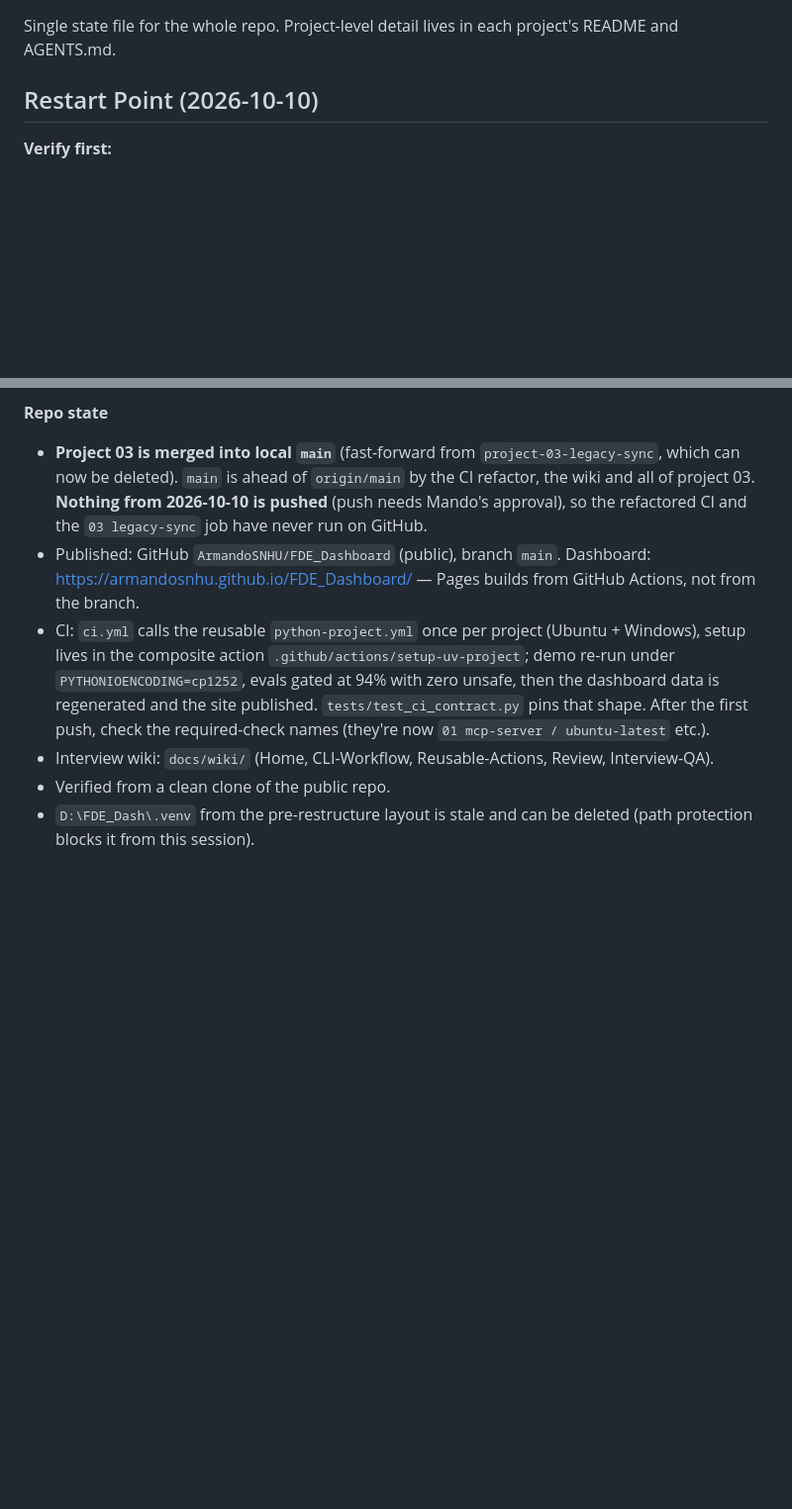
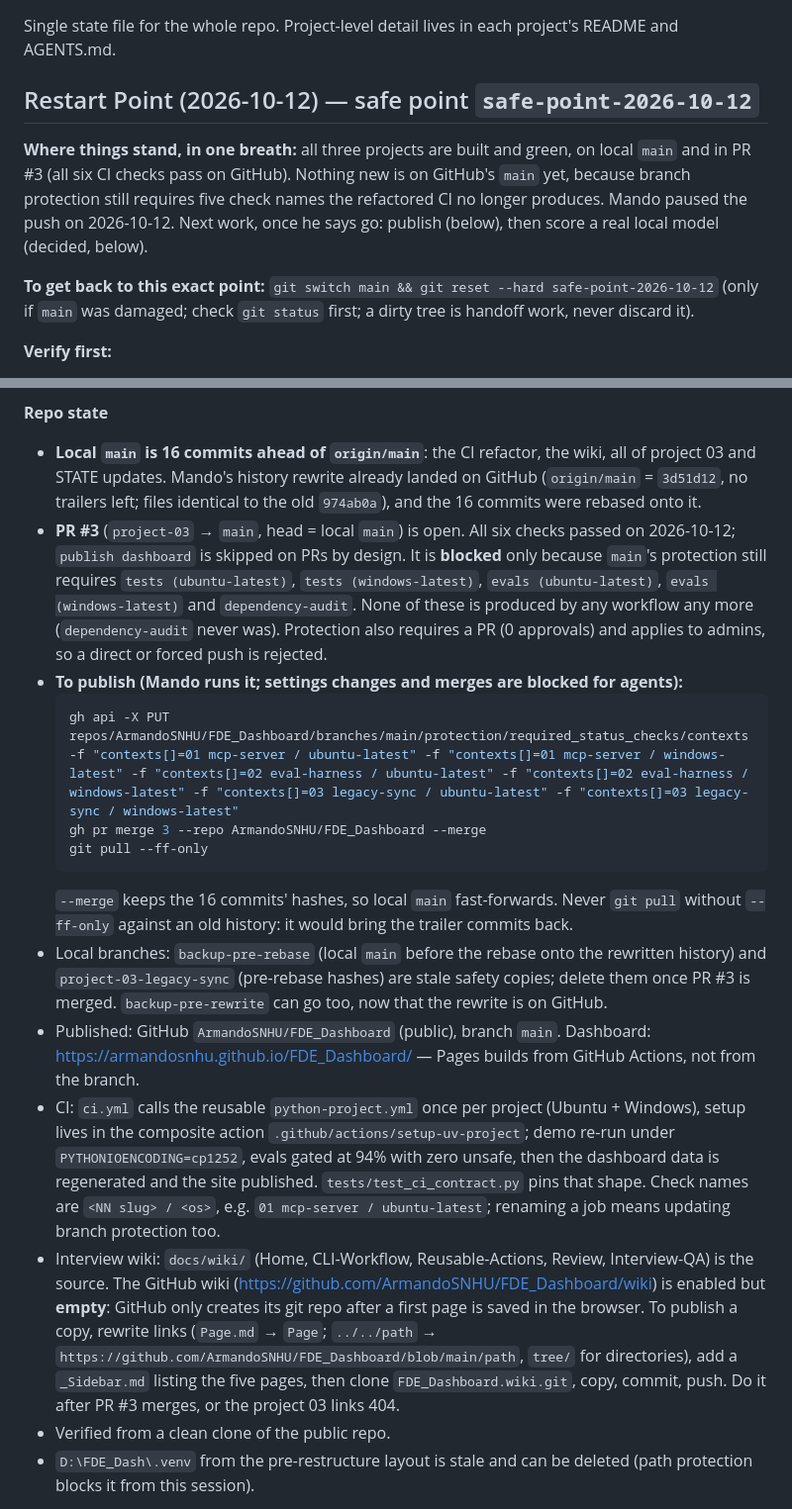
Before and after one commit to ArmandoSNHU/FDE_Dashboard, a Markdown page: STATE.md, 2 parts joined by grey strips. Shown at 99% size. GitHub-like rendering; blank space fills up the shorter version.

````diff
--- a/STATE.md
+++ b/STATE.md
@@ -2,7 +2,15 @@
 
 Single state file for the whole repo. Project-level detail lives in each project's README and AGENTS.md.
 
-## Restart Point (2026-10-10)
+## Restart Point (2026-10-12) — safe point `safe-point-2026-10-12`
+
+**Where things stand, in one breath:** all three projects are built and green, on local `main` and in PR #3
+(all six CI checks pass on GitHub). Nothing new is on GitHub's `main` yet, because branch protection still
+requires five check names the refactored CI no longer produces. Mando paused the push on 2026-10-12.
+Next work, once he says go: publish (below), then score a real local model (decided, below).
+
+**To get back to this exact point:** `git switch main && git reset --hard safe-point-2026-10-12` (only if
+`main` was damaged; check `git status` first; a dirty tree is handoff work, never discard it).
 
 **Verify first:**
 - `projects/01-mcp-server`: `uv sync` then `uv run pytest -q` → expect `185 passed`
@@ -16,18 +24,38 @@ Single state file for the whole repo. Project-level detail lives in each project
   (run it twice after changing tests: its own suite run checks the file it is about to replace)
 
 **Repo state**
-- **Project 03 is merged into local `main`** (fast-forward from `project-03-legacy-sync`, which can now be
-  deleted). `main` is ahead of `origin/main` by the CI refactor, the wiki and all of project 03.
-  **Nothing from 2026-10-10 is pushed** (push needs Mando's approval), so the refactored CI and the
-  `03 legacy-sync` job have never run on GitHub.
+- **Local `main` is 16 commits ahead of `origin/main`**: the CI refactor, the wiki, all of project 03 and
+  STATE updates. Mando's history rewrite already landed on GitHub (`origin/main` = `3d51d12`, no trailers left;
+  files identical to the old `974ab0a`), and the 16 commits were rebased onto it.
+- **PR #3** (`project-03` → `main`, head = local `main`) is open. All six checks passed on 2026-10-12;
+  `publish dashboard` is skipped on PRs by design. It is **blocked** only because `main`'s protection still
+  requires `tests (ubuntu-latest)`, `tests (windows-latest)`, `evals (ubuntu-latest)`, `evals (windows-latest)`
+  and `dependency-audit`. None of these is produced by any workflow any more (`dependency-audit` never was).
+  Protection also requires a PR (0 approvals) and applies to admins, so a direct or forced push is rejected.
+- **To publish (Mando runs it; settings changes and merges are blocked for agents):**
+  ```powershell
+  gh api -X PUT repos/ArmandoSNHU/FDE_Dashboard/branches/main/protection/required_status_checks/contexts -f "contexts[]=01 mcp-server / ubuntu-latest" -f "contexts[]=01 mcp-server / windows-latest" -f "contexts[]=02 eval-harness / ubuntu-latest" -f "contexts[]=02 eval-harness / windows-latest" -f "contexts[]=03 legacy-sync / ubuntu-latest" -f "contexts[]=03 legacy-sync / windows-latest"
+  gh pr merge 3 --repo ArmandoSNHU/FDE_Dashboard --merge
+  git pull --ff-only
+  ```
+  `--merge` keeps the 16 commits' hashes, so local `main` fast-forwards. Never `git pull` without
+  `--ff-only` against an old history: it would bring the trailer commits back.
+- Local branches: `backup-pre-rebase` (local `main` before the rebase onto the rewritten history) and
+  `project-03-legacy-sync` (pre-rebase hashes) are stale safety copies; delete them once PR #3 is merged.
+  `backup-pre-rewrite` can go too, now that the rewrite is on GitHub.
 - Published: GitHub `ArmandoSNHU/FDE_Dashboard` (public), branch `main`. Dashboard:
   https://armandosnhu.github.io/FDE_Dashboard/ — Pages builds from GitHub Actions, not from the branch.
 - CI: `ci.yml` calls the reusable `python-project.yml` once per project (Ubuntu + Windows), setup lives in the
   composite action `.github/actions/setup-uv-project`; demo re-run under `PYTHONIOENCODING=cp1252`, evals gated
   at 94% with zero unsafe, then the dashboard data is regenerated and the site published.
-  `tests/test_ci_contract.py` pins that shape. After the first push, check the required-check names
-  (they're now `01 mcp-server / ubuntu-latest` etc.).
-- Interview wiki: `docs/wiki/` (Home, CLI-Workflow, Reusable-Actions, Review, Interview-QA).
+  `tests/test_ci_contract.py` pins that shape. Check names are `<NN slug> / <os>`, e.g.
+  `01 mcp-server / ubuntu-latest`; renaming a job means updating branch protection too.
+- Interview wiki: `docs/wiki/` (Home, CLI-Workflow, Reusable-Actions, Review, Interview-QA) is the source.
+  The GitHub wiki (https://github.com/ArmandoSNHU/FDE_Dashboard/wiki) is enabled but **empty**: GitHub only
+  creates its git repo after a first page is saved in the browser. To publish a copy, rewrite links
+  (`Page.md` → `Page`; `../../path` → `https://github.com/ArmandoSNHU/FDE_Dashboard/blob/main/path`, `tree/`
+  for directories), add a `_Sidebar.md` listing the five pages, then clone `FDE_Dashboard.wiki.git`, copy,
+  commit, push. Do it after PR #3 merges, or the project 03 links 404.
 - Verified from a clean clone of the public repo.
 - `D:\FDE_Dash\.venv` from the pre-restructure layout is stale and can be deleted (path protection blocks it
   from this session).
````
Also changed, not shown: other parts of STATE.md (+43 -20 lines).
